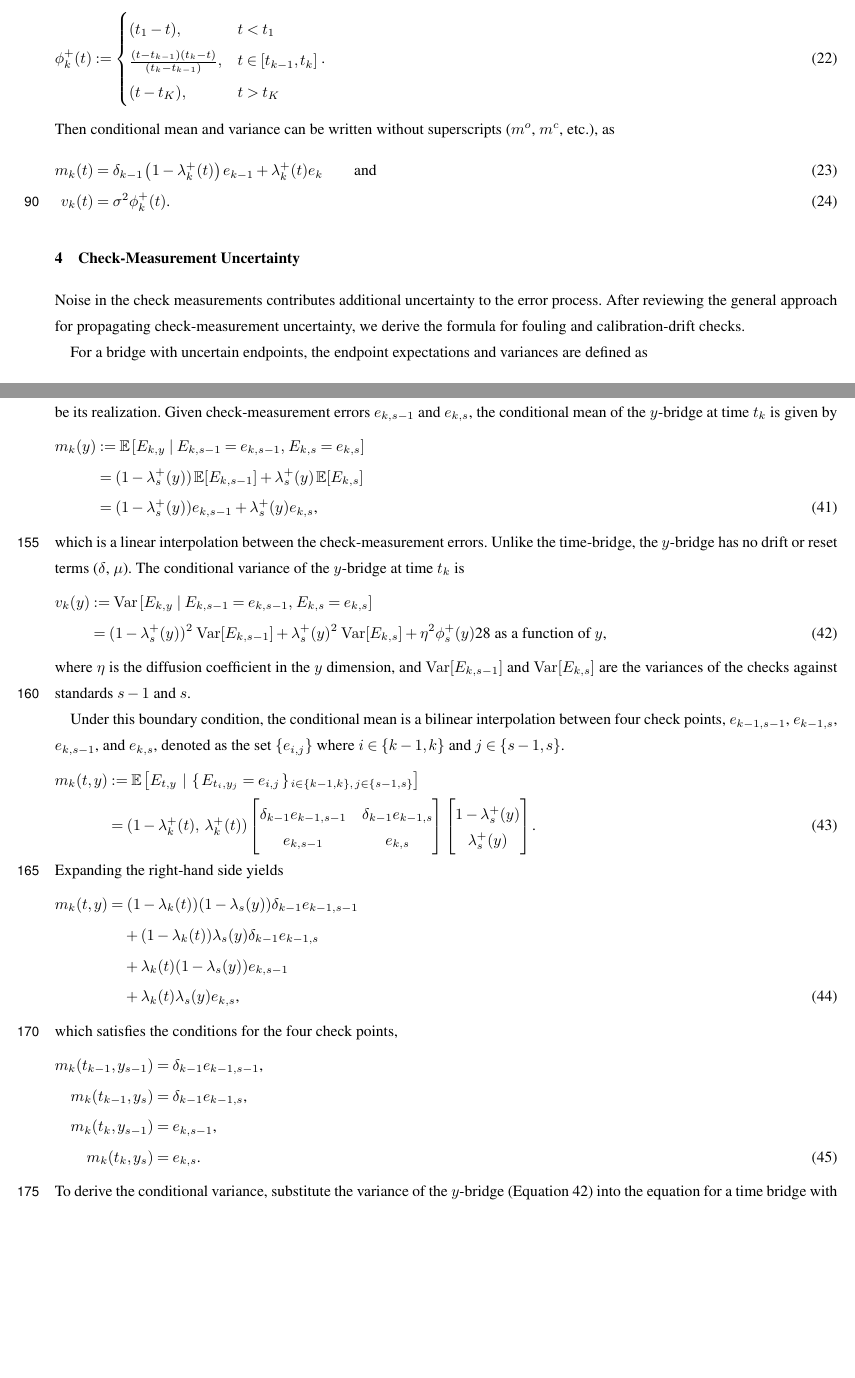
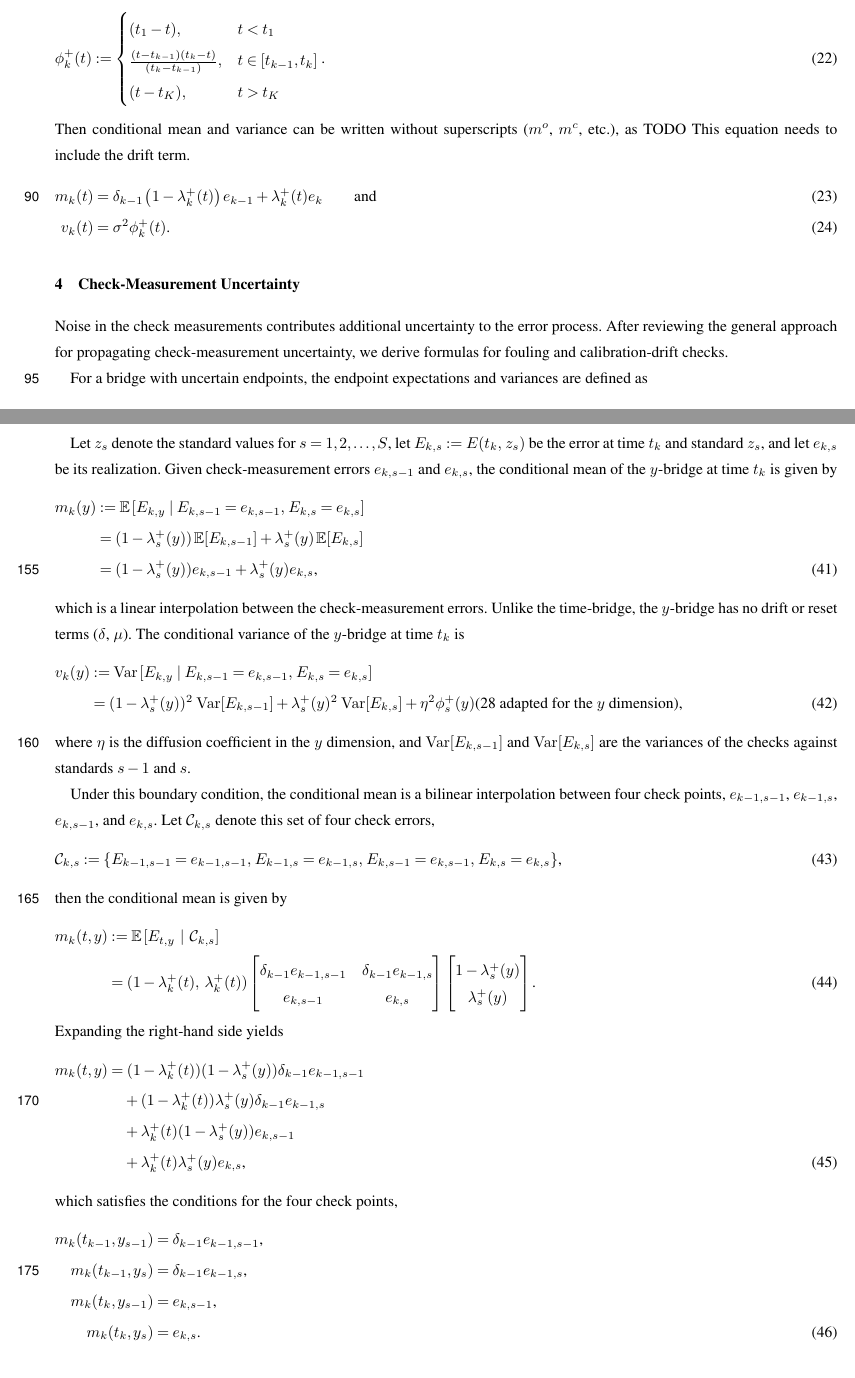
Before and after one commit to nodohs/manuscript_timeseries_error_model, a LaTeX document (timeseries_error_model.tex): two parts of pages 4 and 7 of 16, joined at a grey line, cut so that both start at the same text, the shorter picture padded with empty space. Compiled offline with pdfLaTeX; a missing font is replaced by an installed copy or a similar font; a LaTeX package or settings file that is missing is left out.

Commit message:
Revisions

```diff
--- a/timeseries_error_model.tex
+++ b/timeseries_error_model.tex
@@ -458,6 +458,8 @@ and letting $\phi^+_k(t)$ be the bridge factor, extended by
 Then conditional mean and variance can be written without superscripts
 ($m^o$, $m^c$, etc.), as
 %
+TODO This equation needs to include the drift term.
+%
 \begin{align}
     m_k(t) &= \delta_{k-1} \left( 1 - \lambda^+_k(t) \right)e_{k-1} + \lambda^+_k(t) e_k
     \label{eq:unified_wiener_mean}
@@ -467,12 +469,13 @@ Then conditional mean and variance can be written without superscripts
     \text{.}
 \end{align}
 %
+% m_k(t) = \delta_{k-1} (1 - \lambda^+_k(t)) e_{k-1} + \lambda^+_k(t) e_k + \mu(t - t_{k-1})
 
 \section{Check-Measurement Uncertainty}
 
 Noise in the check measurements contributes additional uncertainty to the error process.
 After reviewing the general approach for propagating check-measurement uncertainty,
-we derive the formula for fouling and calibration-drift checks.
+we derive formulas for fouling and calibration-drift checks.
 
 For a bridge with uncertain endpoints,
 the endpoint expectations and variances are defined as
@@ -734,7 +737,7 @@ The conditional variance of the $y$-bridge at time $t_k$ is
                     + \lambda^+_s(y)^2 \, \operatorname{Var}[E_{k,s}]
                     + \eta^2 \phi^+_{s}(y)
     \label{eq:y_bridge_variance}
-    \text{\ref{eq:variance_uncertain_bridge} as a function of $y$,}
+    \text{(\ref{eq:variance_uncertain_bridge} adapted for the $y$ dimension),}
 \end{align}
 %
 where $\eta$ is the diffusion coefficient in the $y$ dimension,
@@ -744,16 +747,22 @@ are the variances of the checks against standards $s-1$ and $s$.
 Under this boundary condition,
 the conditional mean is a bilinear interpolation
 between four check points,
-$e_{k-1,s-1}$, $e_{k-1,s}$, $e_{k,s-1}$, and $e_{k,s}$,
-denoted as the set
-$\{e_{i,j}\}$ where $i\in\{k-1,k\}$ and $j\in\{s-1,s\}$.
+$e_{k-1,s-1}$, $e_{k-1,s}$, $e_{k,s-1}$, and $e_{k,s}$.
+Let $\mathcal{C}_{k,s}$ denote this set of four check errors,
+%
+\begin{equation}
+    \mathcal{C}_{k,s} := \{E_{k-1,s-1} = e_{k-1,s-1},\, E_{k-1,s} = e_{k-1,s},\,
+    E_{k,s-1} = e_{k,s-1},\, E_{k,s} = e_{k,s}\}
+    \text{,}
+\end{equation}
+then the conditional mean is given by
 %
 \begin{align}
     m_k(t, y)
     &:=
     \mathbb{E}\left[
         E_{t,y}\,\mid\,
-        \{\,E_{t_i,y_j}=e_{i,j}\,\}_{\,i\in\{k-1,k\},\, j\in\{s-1,s\}}
+        \mathcal{C}_{k,s}
         \right] \notag \\
     &=
     (1-\lambda^+_k(t),\;\lambda^+_k(t))
@@ -774,13 +783,13 @@ Expanding the right-hand side yields
 \begin{align}
     m_k(t,y)
     &=
-    (1 - \lambda_k(t))(1 - \lambda_s(y)) \delta_{k-1} e_{k-1,s-1} \notag \\
+    (1 - \lambda^+_k(t))(1 - \lambda^+_s(y)) \delta_{k-1} e_{k-1,s-1} \notag \\
     &\quad
-    + (1 - \lambda_k(t)) \lambda_s(y) \delta_{k-1} e_{k-1,s} \notag \\
+    + (1 - \lambda^+_k(t)) \lambda^+_s(y) \delta_{k-1} e_{k-1,s} \notag \\
     &\quad
-    + \lambda_k(t)(1 - \lambda_s(y)) e_{k,s-1} \notag \\
+    + \lambda^+_k(t)(1 - \lambda^+_s(y)) e_{k,s-1} \notag \\
     &\quad
-    + \lambda_k(t) \lambda_s(y) e_{k,s}
+    + \lambda^+_k(t) \lambda^+_s(y) e_{k,s}
     \text{,}
 \end{align}
 %
@@ -802,7 +811,7 @@ into the equation for a time bridge with uncertain endpoints
 \begin{align}
     \operatorname{Var}\left[
         E_{t,y}\,\mid\,
-        \{\,E_{t_i,y_j}=e_{i,j}\,\}_{\,i\in\{k-1,k\},\, j\in\{s-1,s\}}
+        \mathcal{C}_{k,s}
         \right]
     =
     \underbrace{
```
Also changed, not shown: timeseries_error_model.tex (61 more changed lines).
